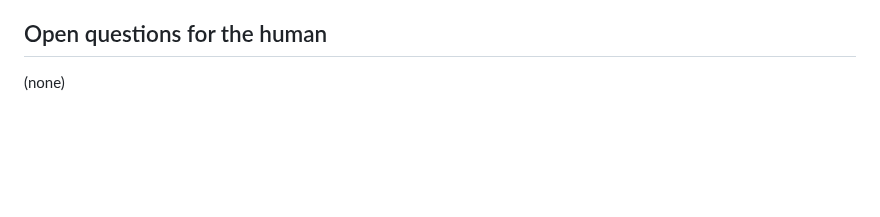
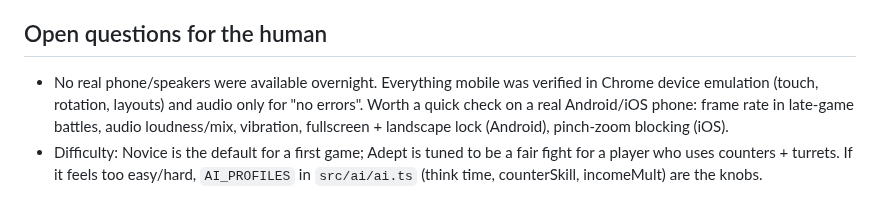
Before and after one commit to Zahikusa/mythwar, a Markdown page: PROGRESS.md, the part around the change. Rendered like a GitHub page; blank space fills up the shorter version.

Commit message:
PROGRESS: open questions for the human

```diff
--- a/PROGRESS.md
+++ b/PROGRESS.md
@@ -238,4 +238,10 @@ See DESIGN.md for the game design.
   portrait layout — side-view creatures don't work on vertical lanes.
 
 ## Open questions for the human
-(none)
+- No real phone/speakers were available overnight. Everything mobile was verified in Chrome
+  device emulation (touch, rotation, layouts) and audio only for "no errors". Worth a quick
+  check on a real Android/iOS phone: frame rate in late-game battles, audio loudness/mix,
+  vibration, fullscreen + landscape lock (Android), pinch-zoom blocking (iOS).
+- Difficulty: Novice is the default for a first game; Adept is tuned to be a fair fight for a
+  player who uses counters + turrets. If it feels too easy/hard, `AI_PROFILES` in
+  `src/ai/ai.ts` (think time, counterSkill, incomeMult) are the knobs.
```
